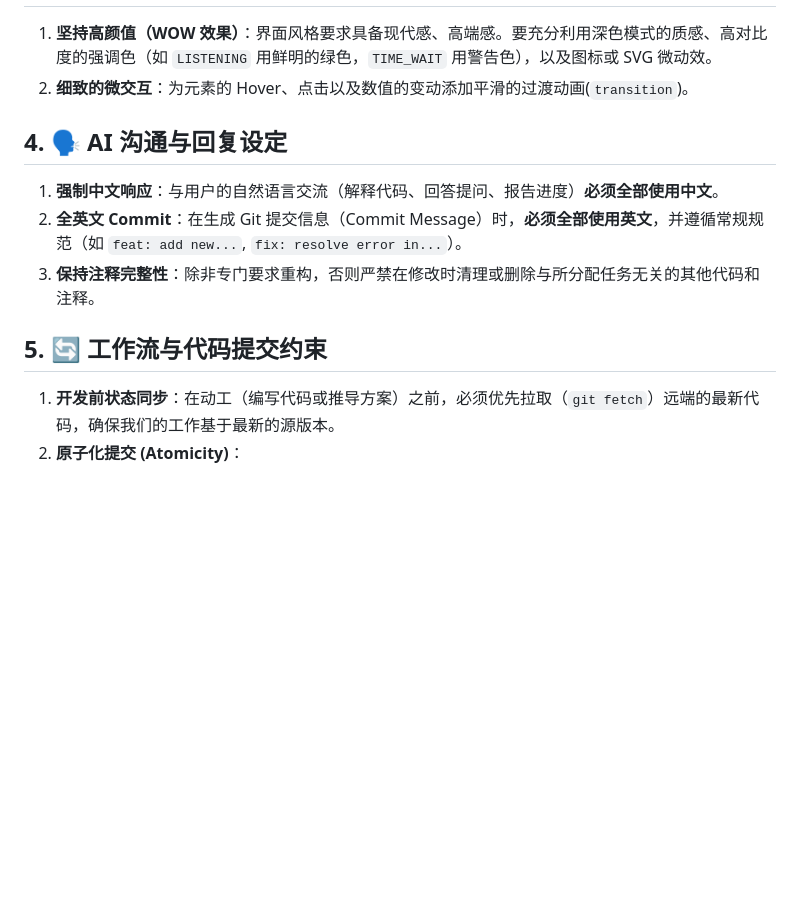
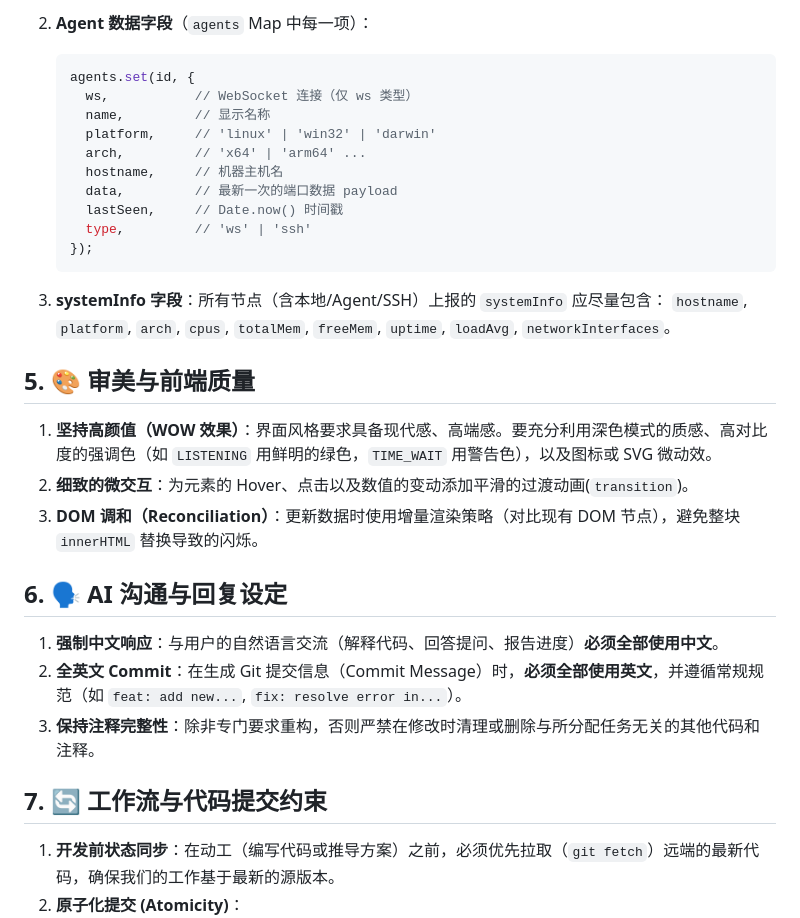
Before and after one commit to LoTFve/ClawPort, a Markdown page: Agents.md, the part around one of its changes. Drawn GitHub-style; blank space fills up the shorter version.

````diff
--- a/Agents.md
+++ b/Agents.md
@@ -28,14 +69,33 @@
+2. **Agent 数据字段**（`agents` Map 中每一项）：
+   ```js
+   agents.set(id, {
+     ws,           // WebSocket 连接（仅 ws 类型）
+     name,         // 显示名称
+     platform,     // 'linux' | 'win32' | 'darwin'
+     arch,         // 'x64' | 'arm64' ...
+     hostname,     // 机器主机名
+     data,         // 最新一次的端口数据 payload
+     lastSeen,     // Date.now() 时间戳
+     type,         // 'ws' | 'ssh'
+   });
+   ```
+
+3. **systemInfo 字段**：所有节点（含本地/Agent/SSH）上报的 `systemInfo` 应尽量包含：
+   `hostname`, `platform`, `arch`, `cpus`, `totalMem`, `freeMem`, `uptime`, `loadAvg`, `networkInterfaces`。
+
+## 5. 🎨 审美与前端质量
 
 1. **坚持高颜值（WOW 效果）**：界面风格要求具备现代感、高端感。要充分利用深色模式的质感、高对比度的强调色（如 `LISTENING` 用鲜明的绿色，`TIME_WAIT` 用警告色），以及图标或 SVG 微动效。
 2. **细致的微交互**：为元素的 Hover、点击以及数值的变动添加平滑的过渡动画(`transition`)。
+3. **DOM 调和（Reconciliation）**：更新数据时使用增量渲染策略（对比现有 DOM 节点），避免整块 `innerHTML` 替换导致的闪烁。
 
-## 4. 🗣️ AI 沟通与回复设定
+## 6. 🗣️ AI 沟通与回复设定
 
 1. **强制中文响应**：与用户的自然语言交流（解释代码、回答提问、报告进度）**必须全部使用中文**。
 2. **全英文 Commit**：在生成 Git 提交信息（Commit Message）时，**必须全部使用英文**，并遵循常规规范（如 `feat: add new...`, `fix: resolve error in...`）。
 3. **保持注释完整性**：除非专门要求重构，否则严禁在修改时清理或删除与所分配任务无关的其他代码和注释。
 
-## 5. 🔄 工作流与代码提交约束
+## 7. 🔄 工作流与代码提交约束
 
 1. **开发前状态同步**：在动工（编写代码或推导方案）之前，必须优先拉取（`git fetch`）远端的最新代码，确保我们的工作基于最新的源版本。
 2. **原子化提交 (Atomicity)**：
````
Also changed, not shown: other parts of Agents.md (+46 -5 lines).
